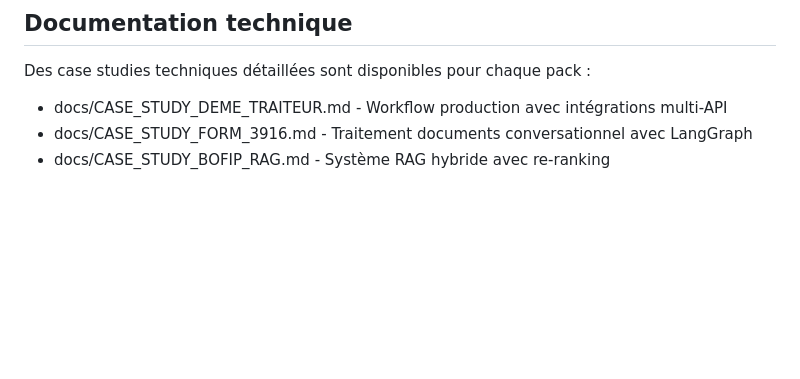
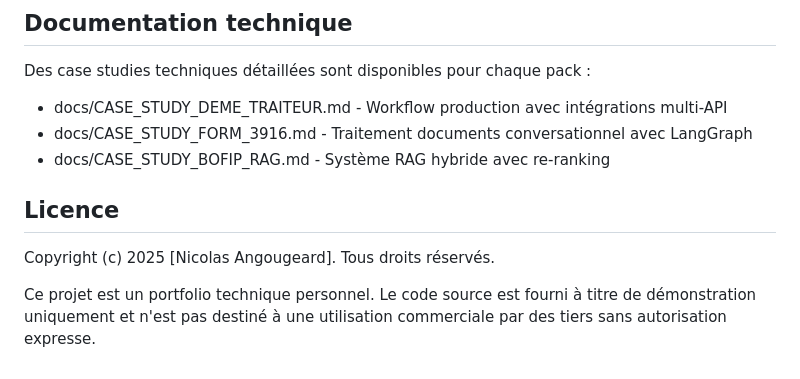
Before and after one commit to Aguern/Talaria, a Markdown page: README.md, the part around the change. GitHub-like rendering; blank space fills up the shorter version.

```diff
--- a/README.md
+++ b/README.md
@@ -364,3 +364,9 @@ Des case studies techniques détaillées sont disponibles pour chaque pack :
 - docs/CASE_STUDY_DEME_TRAITEUR.md - Workflow production avec intégrations multi-API
 - docs/CASE_STUDY_FORM_3916.md - Traitement documents conversationnel avec LangGraph
 - docs/CASE_STUDY_BOFIP_RAG.md - Système RAG hybride avec re-ranking
+
+## Licence
+
+Copyright (c) 2025 [Nicolas Angougeard]. Tous droits réservés.
+
+Ce projet est un portfolio technique personnel. Le code source est fourni à titre de démonstration uniquement et n'est pas destiné à une utilisation commerciale par des tiers sans autorisation expresse.
```
